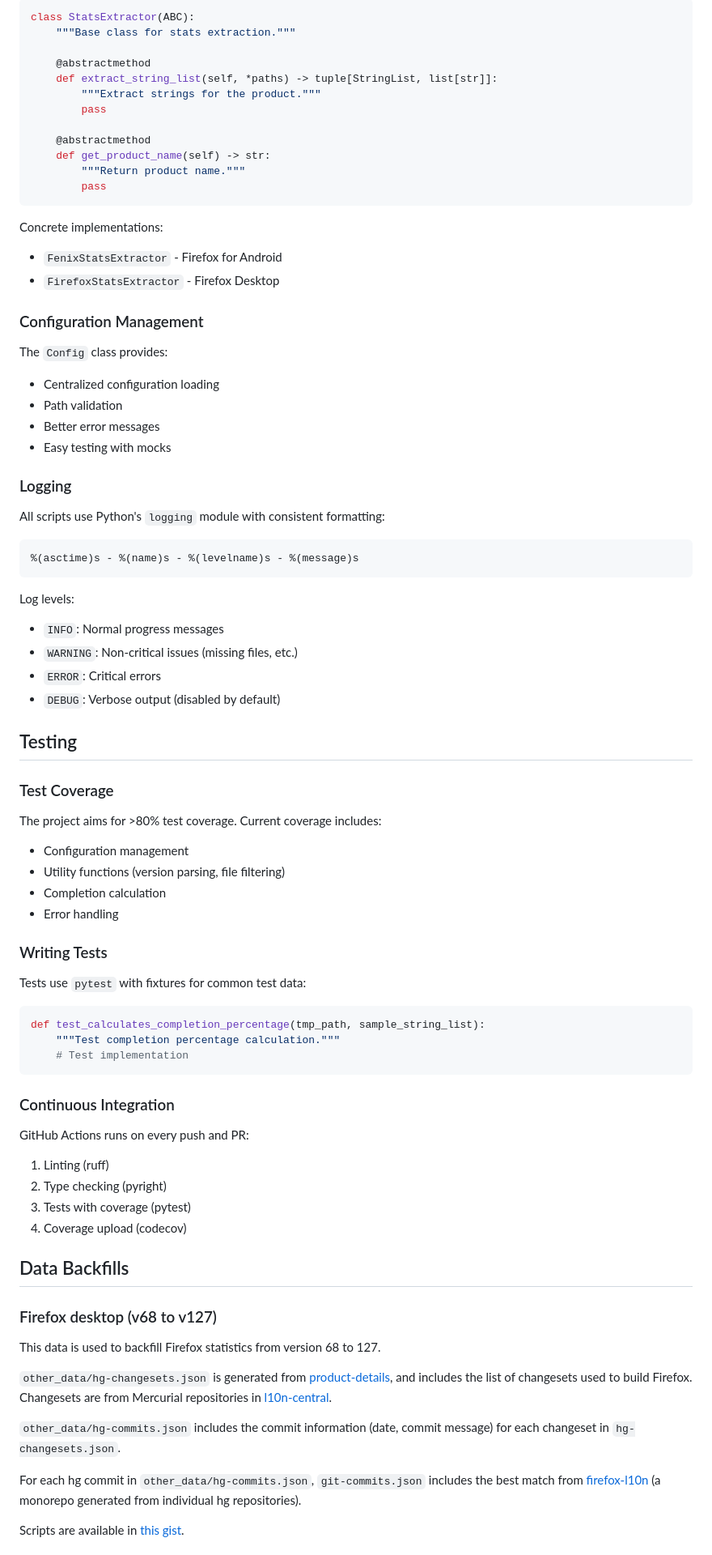
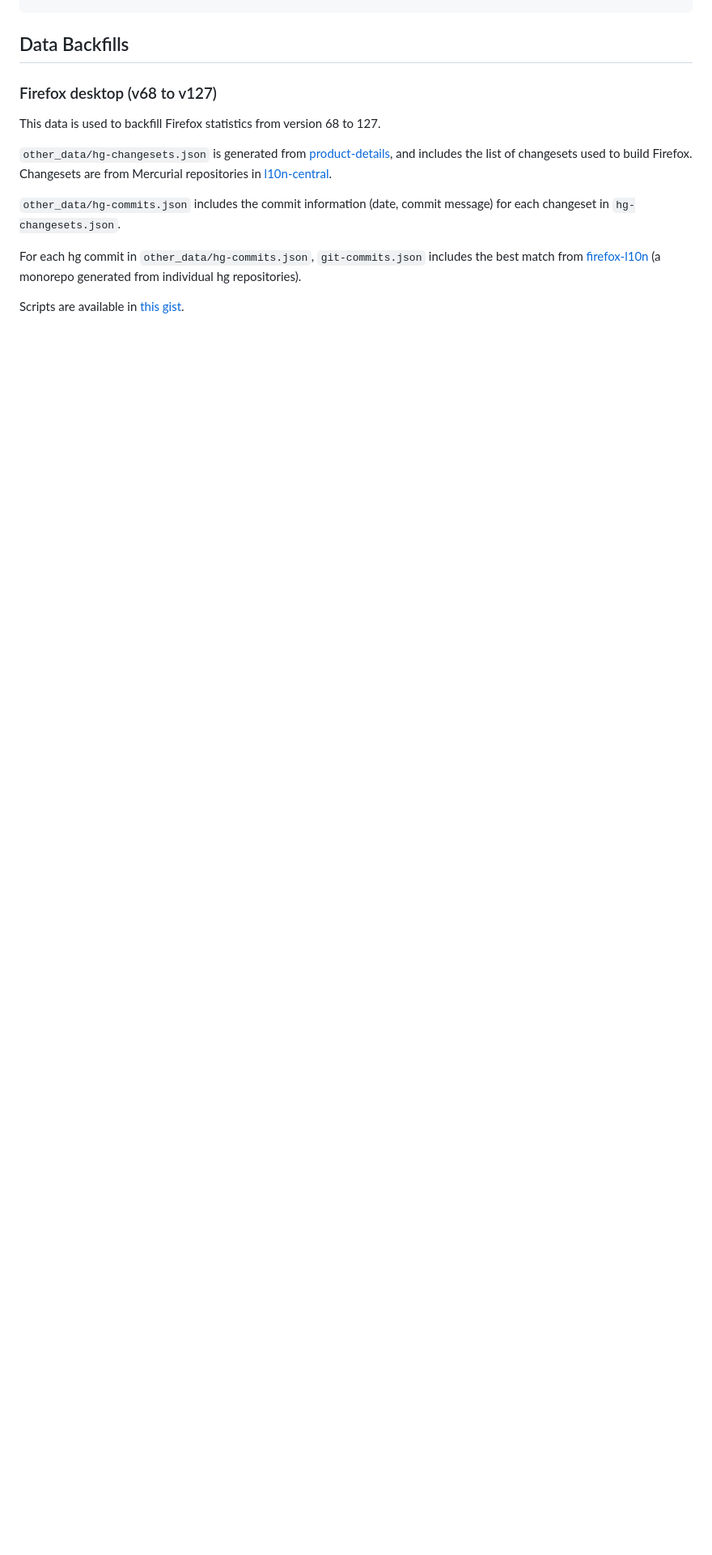
Before and after one commit to mozilla-l10n/l10n-build-stats, a Markdown page: README.md, the part around one of its changes. Shown at 81% size. Drawn GitHub-style; blank space fills up the shorter version.

Commit message:
Clean up README

````diff
--- a/README.md
+++ b/README.md
@@ -171,71 +94,3 @@ The project uses an abstract base class (`StatsExtractor`) to reduce code duplic
-```python
-class StatsExtractor(ABC):
-    """Base class for stats extraction."""
-
-    @abstractmethod
-    def extract_string_list(self, *paths) -> tuple[StringList, list[str]]:
-        """Extract strings for the product."""
-        pass
-
-    @abstractmethod
-    def get_product_name(self) -> str:
-        """Return product name."""
-        pass
-```
-
-Concrete implementations:
-- `FenixStatsExtractor` - Firefox for Android
-- `FirefoxStatsExtractor` - Firefox Desktop
-
-### Configuration Management
-
-The `Config` class provides:
-- Centralized configuration loading
-- Path validation
-- Better error messages
-- Easy testing with mocks
-
-### Logging
-
-All scripts use Python's `logging` module with consistent formatting:
-```
-%(asctime)s - %(name)s - %(levelname)s - %(message)s
-```
-
-Log levels:
-- `INFO`: Normal progress messages
-- `WARNING`: Non-critical issues (missing files, etc.)
-- `ERROR`: Critical errors
-- `DEBUG`: Verbose output (disabled by default)
-
-## Testing
-
-### Test Coverage
-
-The project aims for >80% test coverage. Current coverage includes:
-- Configuration management
-- Utility functions (version parsing, file filtering)
-- Completion calculation
-- Error handling
-
-### Writing Tests
-
-Tests use `pytest` with fixtures for common test data:
-
-```python
-def test_calculates_completion_percentage(tmp_path, sample_string_list):
-    """Test completion percentage calculation."""
-    # Test implementation
-```
-
-### Continuous Integration
-
-GitHub Actions runs on every push and PR:
-1. Linting (ruff)
-2. Type checking (pyright)
-3. Tests with coverage (pytest)
-4. Coverage upload (codecov)
-
 ## Data Backfills
 
 ### Firefox desktop (v68 to v127)
````
Also changed, not shown: other parts of README.md (+0 -92 lines).
